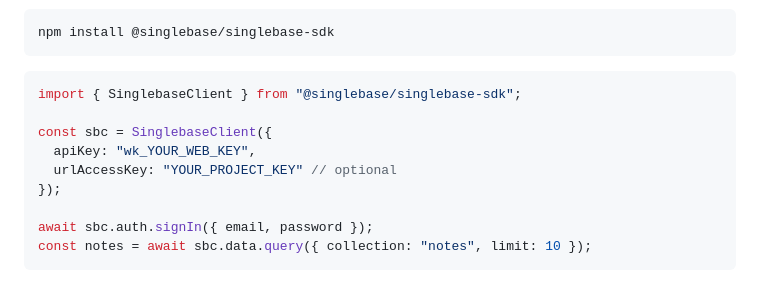
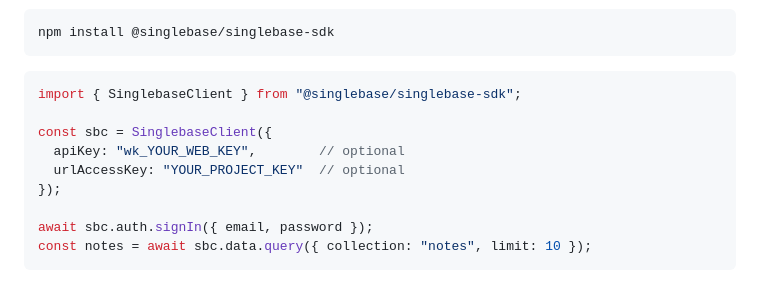
Before and after one commit to singlebase/singlebase-js, a Markdown page: packages/singlebase-sdk/README.md, the part around the change. Drawn GitHub-style.

```diff
--- a/packages/singlebase-sdk/README.md
+++ b/packages/singlebase-sdk/README.md
@@ -11,8 +11,8 @@ npm install @singlebase/singlebase-sdk
 import { SinglebaseClient } from "@singlebase/singlebase-sdk";
 
 const sbc = SinglebaseClient({
-  apiKey: "wk_YOUR_WEB_KEY",
-  urlAccessKey: "YOUR_PROJECT_KEY" // optional
+  apiKey: "wk_YOUR_WEB_KEY",        // optional
+  urlAccessKey: "YOUR_PROJECT_KEY"  // optional
 });
 
 await sbc.auth.signIn({ email, password });
```
Also changed, not shown: README.md (+8 -4 lines), SBC-AUTHUI.md (+3 -3 lines), docs/images/authui.png (added), docs/images/uploader.png (added), 12 other files.
